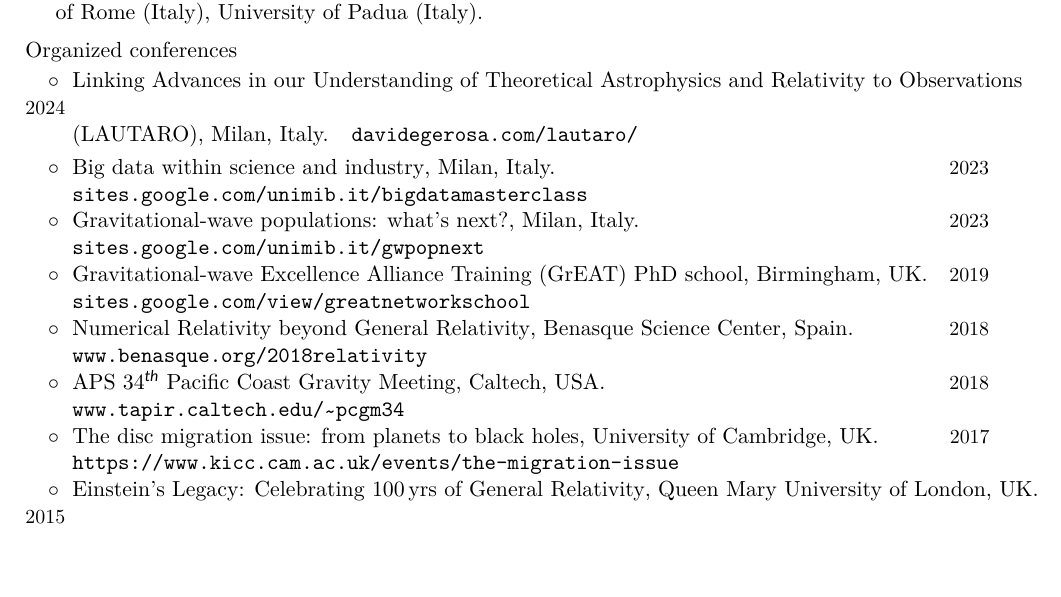
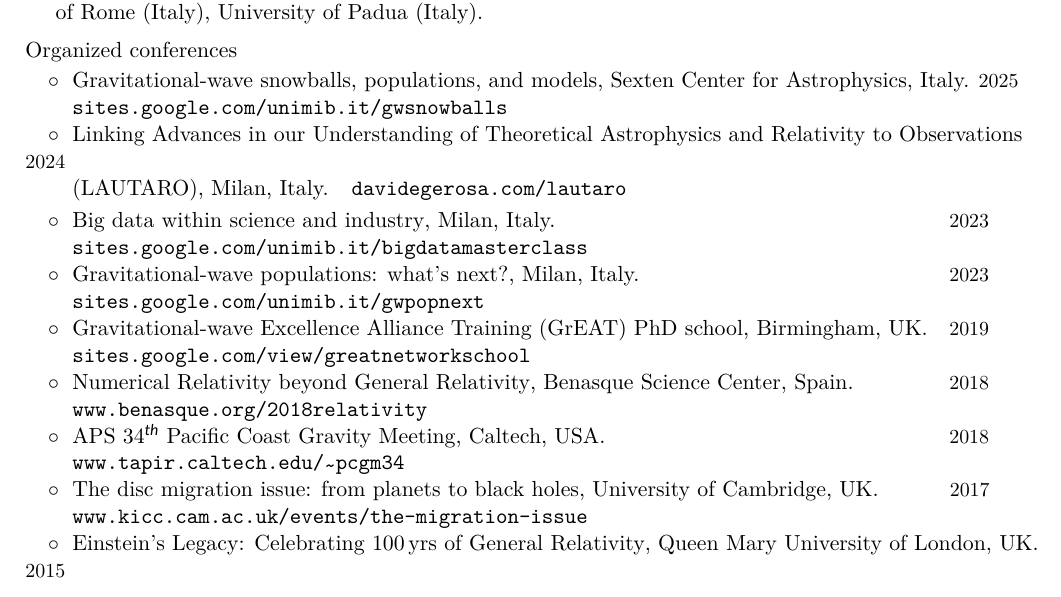
Before and after one commit to dgerosa/CV, a LaTeX CV (CV.tex): part of page 7 of 21, cut so that both start at the same text, the shorter picture padded with empty space. Compiled offline with XeLaTeX.

Commit message:
Tue May  7 09:29:04 CEST 2024

```diff
--- a/CV.tex
+++ b/CV.tex
@@ -688,10 +688,15 @@ $\circ\;$  General Relativity and Gravitation, & \\
 \vspace{0.2cm}
 \textbf{\textcolor{black}{Organized conferences}}\vspace{0.05cm}\\
 %
+\cvitemwithcomment{}{\hspace{0.4cm}$\circ\;$ \textit{Gravitational-wave snowballs, populations, and models}, Sexten Center for Astrophysics, Italy.}{2025} \vspace{-0.1cm}
+\cvitemwithcomment{}{\hspace{0.4cm}$\phantom{\circ}\;$
+\href{https://sites.google.com/unimib.it/gwsnowballs/}{\texttt{sites.google.com/unimib.it/gwsnowballs}}}{}
+\vspace{-0.1cm}
+%
 \cvitemwithcomment{}{\hspace{0.4cm}$\circ\;$ \textit{Linking Advances in our Understanding of Theoretical Astrophysics and Relativity to Observations}}{2024}
 \vspace{-0.1cm}
 \cvitemwithcomment{}{\hspace{0.4cm}$\phantom{\circ}\;$ (LAUTARO), Milan, Italy. $\;$
-\href{https://davidegerosa.com/lautaro/}{\texttt{davidegerosa.com/lautaro/}}}{}
+\href{https://davidegerosa.com/lautaro/}{\texttt{davidegerosa.com/lautaro}}}{}
 %
 \cvitemwithcomment{}{\hspace{0.4cm}$\circ\;$ \textit{Big data within science and industry}, Milan, Italy.}{2023}
 \vspace{-0.1cm}
@@ -728,7 +733,7 @@ $\circ\;$  General Relativity and Gravitation, & \\
 \vspace{-0.1cm}
 \cvitemwithcomment{}{\hspace{0.4cm}$\phantom{\circ}\;$
 \href{https://www.kicc.cam.ac.uk/events/copy_of_past-events/the-migration-issue-from-protoplanets-to-supermassive-black-holes-1/the-migration-issue-from-protoplanets-to-supermassive-black-holes
-}{\texttt{https://www.kicc.cam.ac.uk/events/the-migration-issue}}}{}
+}{\texttt{www.kicc.cam.ac.uk/events/the-migration-issue}}}{}
 \vspace{-0.1cm}
 %
 \cvitemwithcomment{}{\hspace{0.4cm}$\circ\;$ \textit{Einstein's Legacy: Celebrating 100 $\!$yrs of General Relativity}, Queen Mary University of London, UK.$\!\!\!\!$}{2015} \vspace{-0.1cm}
```
